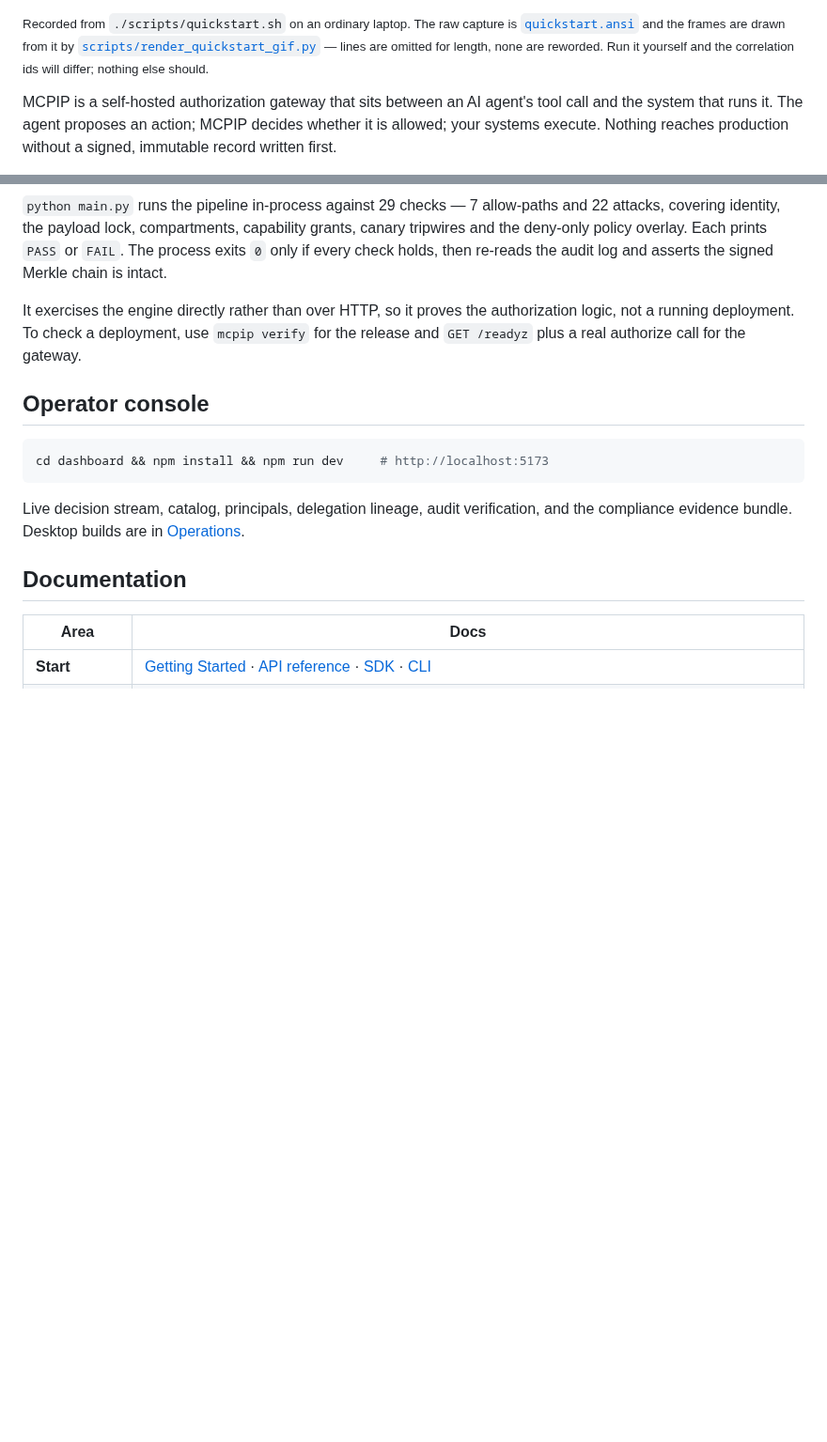
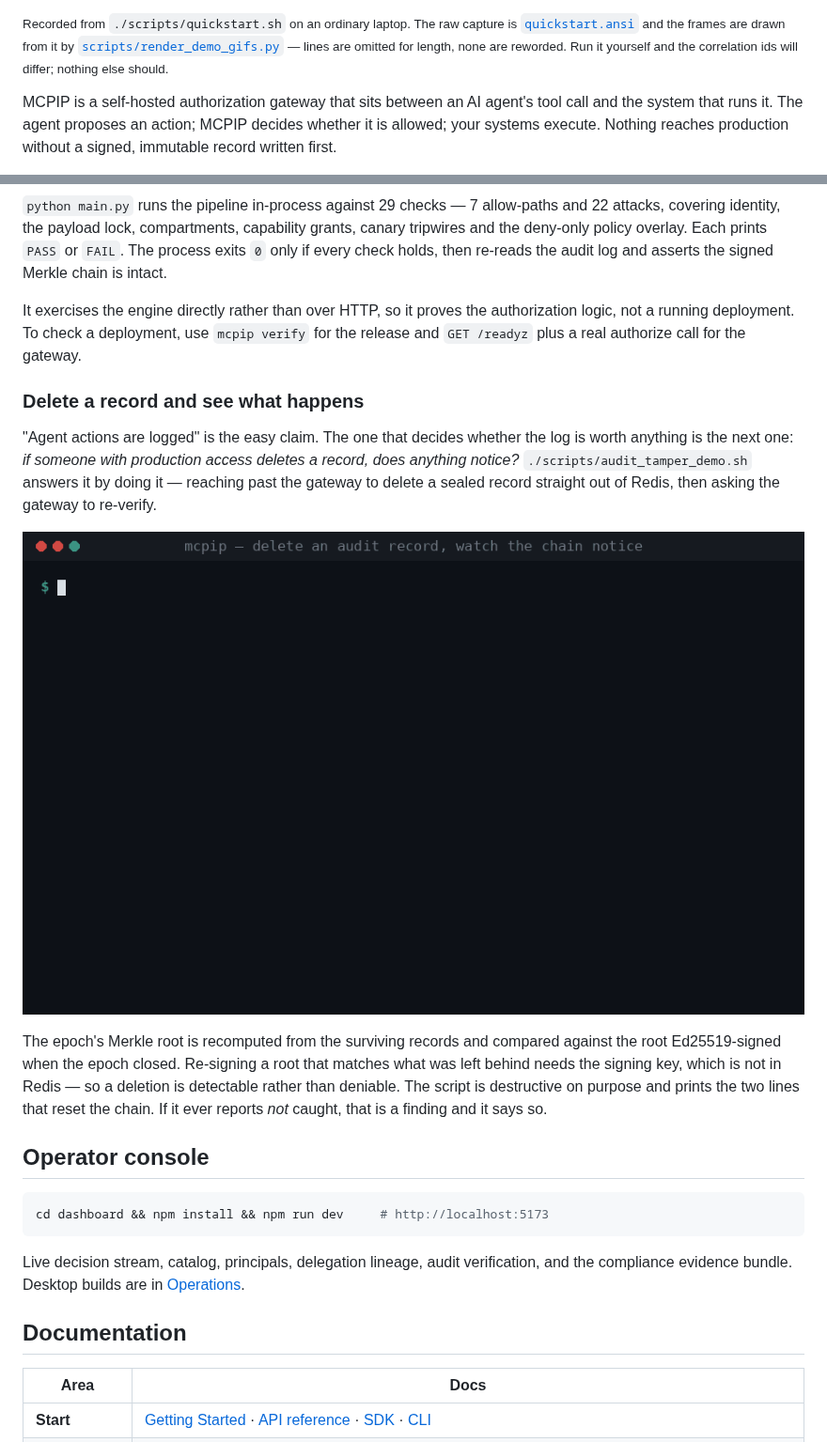
Before and after one commit to mcpip-security/mcpip, a Markdown page: README.md, 2 parts joined by grey strips. Shown at 94% size. GitHub-like rendering; pictures changed too: docs/evidence/images/tamper.gif (added); blank space fills up the shorter version.

````diff
--- a/README.md
+++ b/README.md
@@ -12,7 +12,7 @@ list, asks for it anyway, and gets an opaque deny](docs/evidence/images/quicksta
 
 <sub>Recorded from `./scripts/quickstart.sh` on an ordinary laptop. The raw capture is
 [`quickstart.ansi`](docs/evidence/images/quickstart.ansi) and the frames are drawn from it by
-[`scripts/render_quickstart_gif.py`](scripts/render_quickstart_gif.py) — lines are omitted for
+[`scripts/render_demo_gifs.py`](scripts/render_demo_gifs.py) — lines are omitted for
 length, none are reworded. Run it yourself and the correlation ids will differ; nothing else
 should.</sub>
 
@@ -262,6 +262,22 @@ It exercises the engine directly rather than over HTTP, so it proves the authori
 not a running deployment. To check a deployment, use `mcpip verify` for the release and
 `GET /readyz` plus a real authorize call for the gateway.
 
+### Delete a record and see what happens
+
+"Agent actions are logged" is the easy claim. The one that decides whether the log is worth
+anything is the next one: *if someone with production access deletes a record, does anything
+notice?* `./scripts/audit_tamper_demo.sh` answers it by doing it — reaching past the gateway
+to delete a sealed record straight out of Redis, then asking the gateway to re-verify.
+
+![Verify reports the chain intact; one record is deleted directly in Redis; verify then reports
+intact false and names the epoch](docs/evidence/images/tamper.gif)
+
+The epoch's Merkle root is recomputed from the surviving records and compared against the root
+Ed25519-signed when the epoch closed. Re-signing a root that matches what was left behind needs
+the signing key, which is not in Redis — so a deletion is detectable rather than deniable. The
+script is destructive on purpose and prints the two lines that reset the chain. If it ever
+reports *not* caught, that is a finding and it says so.
+
 ## Operator console
 
 ```bash
````
Also changed, not shown: 4 other files.
